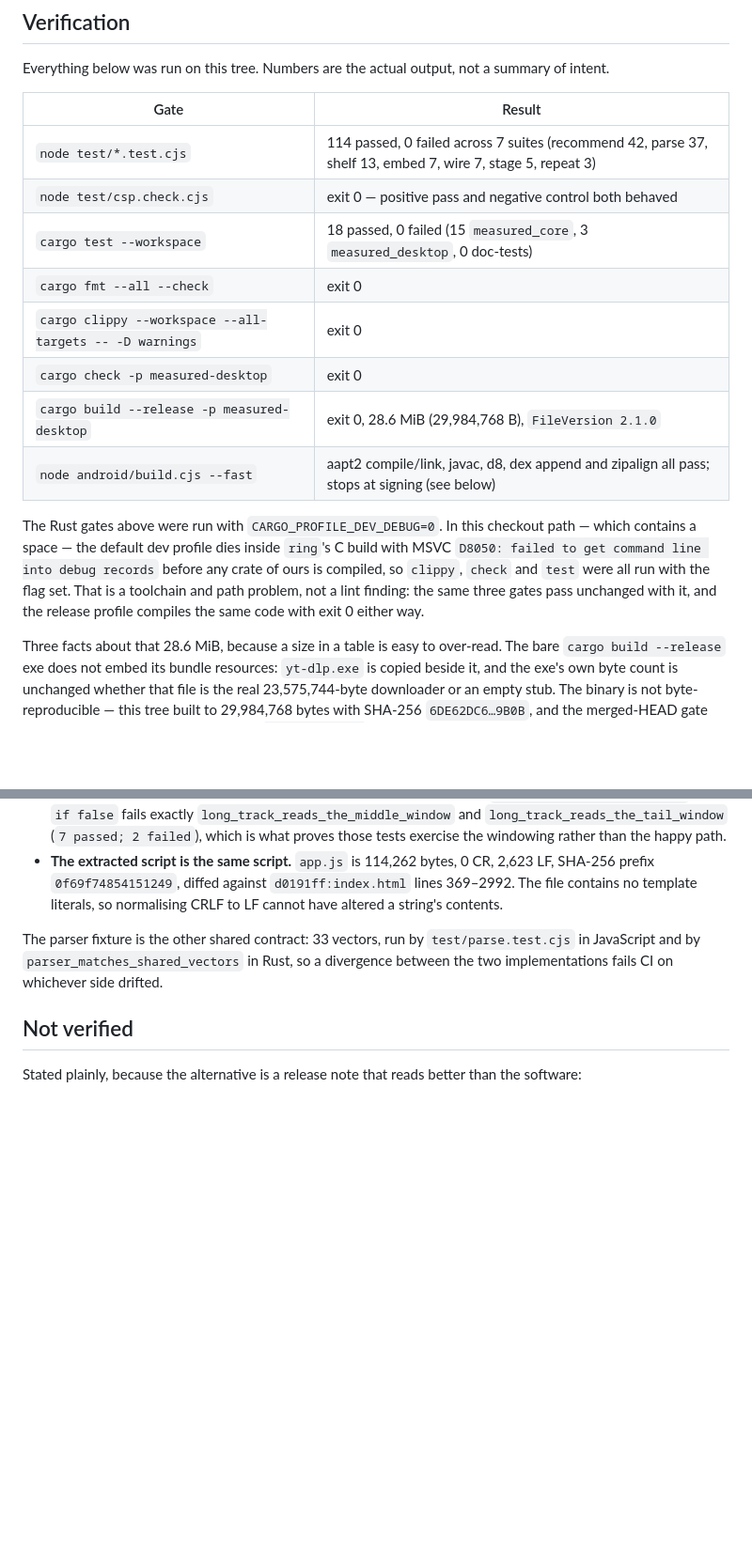
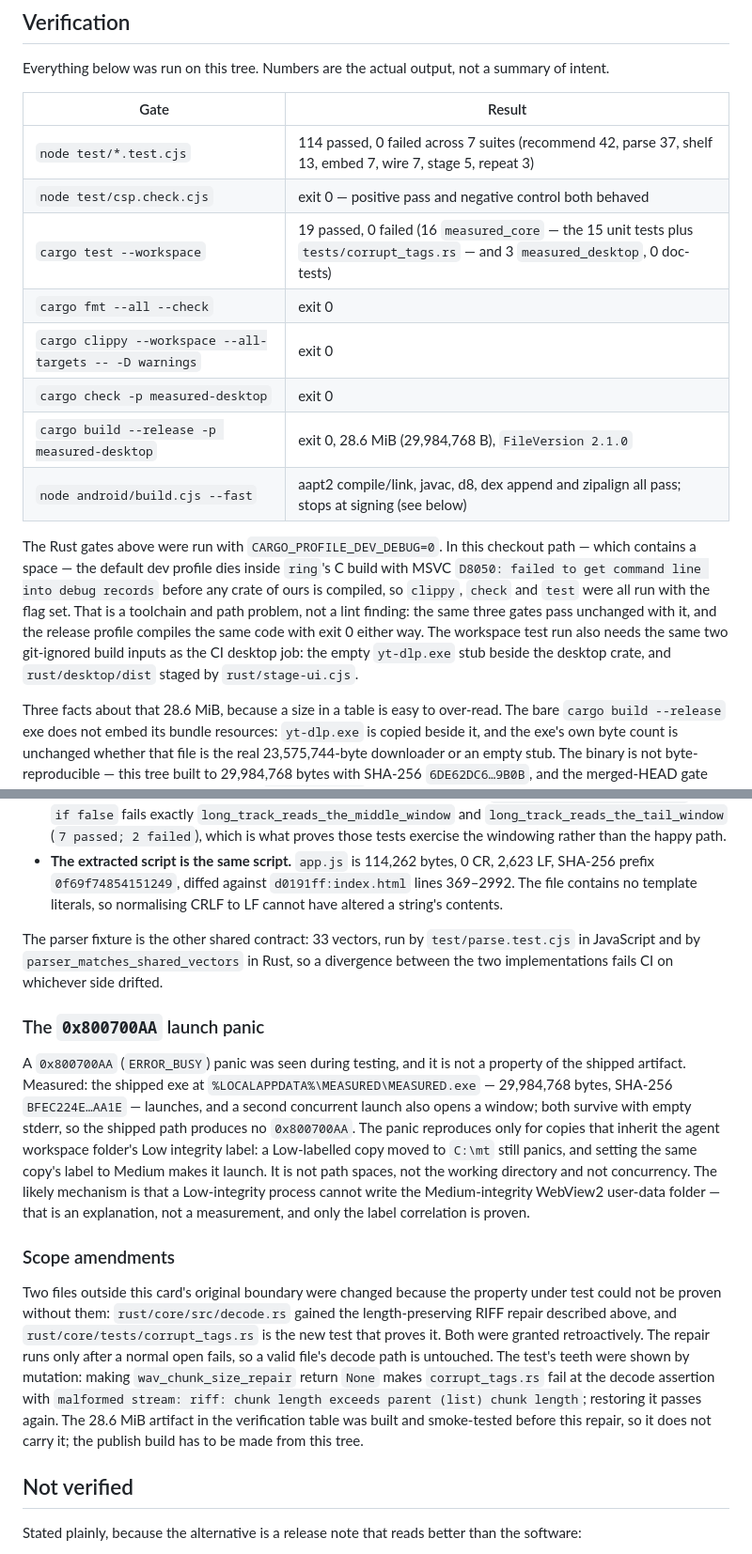
Before and after one commit to alishayan0321/measured, a Markdown page: docs/releases/RELEASE-2.1.0.md, 2 parts joined by grey strips. Shown at 94% size. Rendered like a GitHub page; blank space fills up the shorter version.

Commit message:
docs(release): record the corrupt-tag property and the Low-IL launch finding

```diff
--- a/docs/releases/RELEASE-2.1.0.md
+++ b/docs/releases/RELEASE-2.1.0.md
@@ -25,14 +26,14 @@ Everything below was run on this tree. Numbers are the actual output, not a summ
 | --- | --- |
 | `node test/*.test.cjs` | 114 passed, 0 failed across 7 suites (recommend 42, parse 37, shelf 13, embed 7, wire 7, stage 5, repeat 3) |
 | `node test/csp.check.cjs` | exit 0 — positive pass and negative control both behaved |
-| `cargo test --workspace` | 18 passed, 0 failed (15 `measured_core`, 3 `measured_desktop`, 0 doc-tests) |
+| `cargo test --workspace` | 19 passed, 0 failed (16 `measured_core` — the 15 unit tests plus `tests/corrupt_tags.rs` — and 3 `measured_desktop`, 0 doc-tests) |
 | `cargo fmt --all --check` | exit 0 |
 | `cargo clippy --workspace --all-targets -- -D warnings` | exit 0 |
 | `cargo check -p measured-desktop` | exit 0 |
 | `cargo build --release -p measured-desktop` | exit 0, 28.6 MiB (29,984,768 B), `FileVersion 2.1.0` |
 | `node android/build.cjs --fast` | aapt2 compile/link, javac, d8, dex append and zipalign all pass; stops at signing (see below) |
 
-The Rust gates above were run with `CARGO_PROFILE_DEV_DEBUG=0`. In this checkout path — which contains a space — the default dev profile dies inside `ring`'s C build with MSVC `D8050: failed to get command line into debug records` before any crate of ours is compiled, so `clippy`, `check` and `test` were all run with the flag set. That is a toolchain and path problem, not a lint finding: the same three gates pass unchanged with it, and the release profile compiles the same code with exit 0 either way.
+The Rust gates above were run with `CARGO_PROFILE_DEV_DEBUG=0`. In this checkout path — which contains a space — the default dev profile dies inside `ring`'s C build with MSVC `D8050: failed to get command line into debug records` before any crate of ours is compiled, so `clippy`, `check` and `test` were all run with the flag set. That is a toolchain and path problem, not a lint finding: the same three gates pass unchanged with it, and the release profile compiles the same code with exit 0 either way. The workspace test run also needs the same two git-ignored build inputs as the CI desktop job: the empty `yt-dlp.exe` stub beside the desktop crate, and `rust/desktop/dist` staged by `rust/stage-ui.cjs`.
 
 Three facts about that 28.6 MiB, because a size in a table is easy to over-read. The bare `cargo build --release` exe does not embed its bundle resources: `yt-dlp.exe` is copied beside it, and the exe's own byte count is unchanged whether that file is the real 23,575,744-byte downloader or an empty stub. The binary is not byte-reproducible — this tree built to 29,984,768 bytes with SHA-256 `6DE62DC6…9B0B`, and the merged-HEAD gate build was the same size with SHA-256 `BFEC224E…AA1E` — so a digest names one binary, not the source. And the 46 MB the README carried until now matched the 2.0.2 asset, measured at 48,576,000 bytes, which is simply not what this tree builds.
 
@@ -58,6 +59,14 @@ The three claims most likely to be fake-green were checked adversarially rather
 
 The parser fixture is the other shared contract: 33 vectors, run by `test/parse.test.cjs` in JavaScript and by `parser_matches_shared_vectors` in Rust, so a divergence between the two implementations fails CI on whichever side drifted.
 
+### The `0x800700AA` launch panic
+
+A `0x800700AA` (`ERROR_BUSY`) panic was seen during testing, and it is not a property of the shipped artifact. Measured: the shipped exe at `%LOCALAPPDATA%\MEASURED\MEASURED.exe` — 29,984,768 bytes, SHA-256 `BFEC224E…AA1E` — launches, and a second concurrent launch also opens a window; both survive with empty stderr, so the shipped path produces no `0x800700AA`. The panic reproduces only for copies that inherit the agent workspace folder's Low integrity label: a Low-labelled copy moved to `C:\mt` still panics, and setting the same copy's label to Medium makes it launch. It is not path spaces, not the working directory and not concurrency. The likely mechanism is that a Low-integrity process cannot write the Medium-integrity WebView2 user-data folder — that is an explanation, not a measurement, and only the label correlation is proven.
+
+### Scope amendments
+
+Two files outside this card's original boundary were changed because the property under test could not be proven without them: `rust/core/src/decode.rs` gained the length-preserving RIFF repair described above, and `rust/core/tests/corrupt_tags.rs` is the new test that proves it. Both were granted retroactively. The repair runs only after a normal open fails, so a valid file's decode path is untouched. The test's teeth were shown by mutation: making `wav_chunk_size_repair` return `None` makes `corrupt_tags.rs` fail at the decode assertion with `malformed stream: riff: chunk length exceeds parent (list) chunk length`; restoring it passes again. The 28.6 MiB artifact in the verification table was built and smoke-tested before this repair, so it does not carry it; the publish build has to be made from this tree.
+
 ## Not verified
 
 Stated plainly, because the alternative is a release note that reads better than the software:
```
Also changed, not shown: other parts of docs/releases/RELEASE-2.1.0.md (+3 -0 lines).
